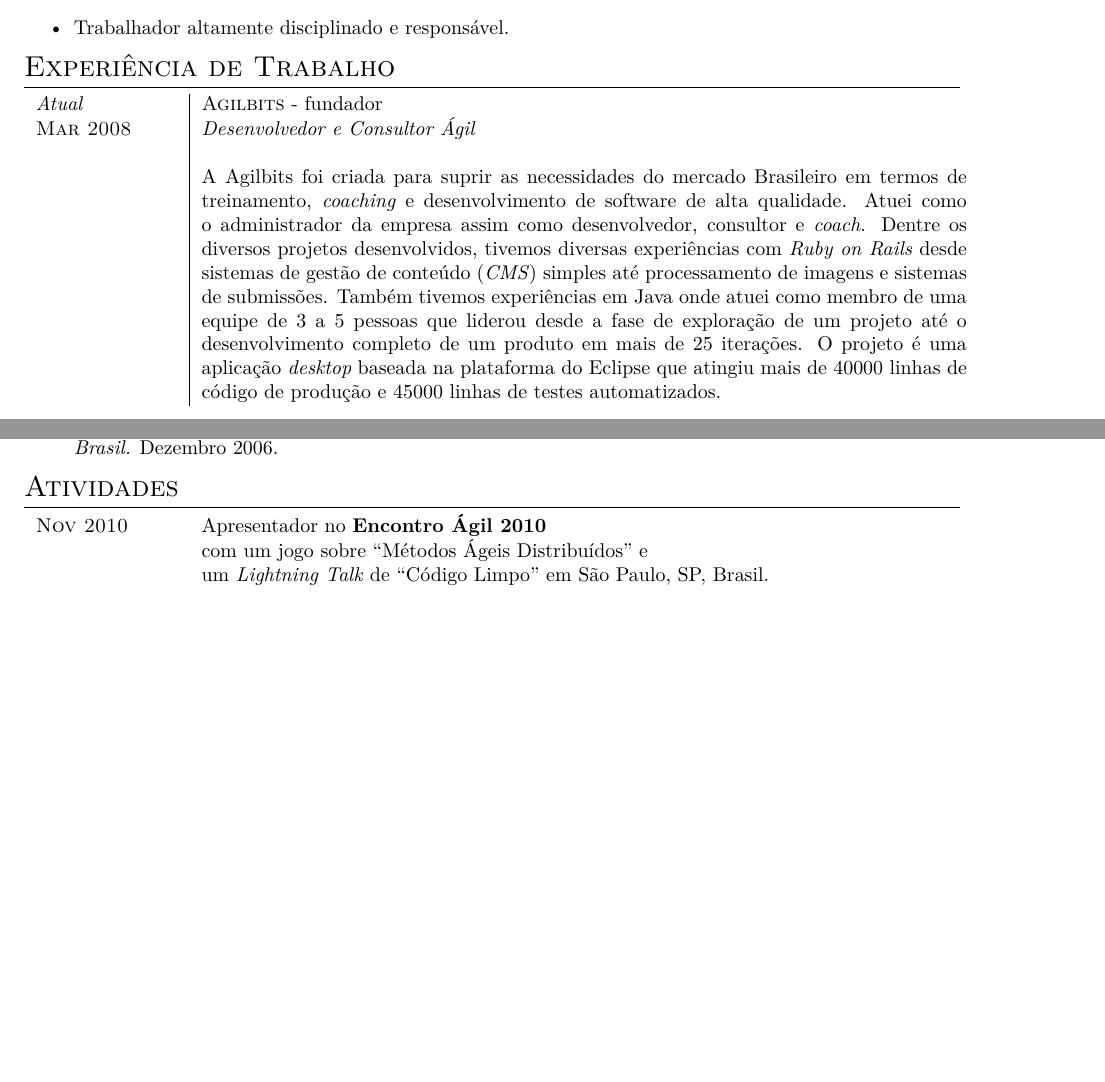
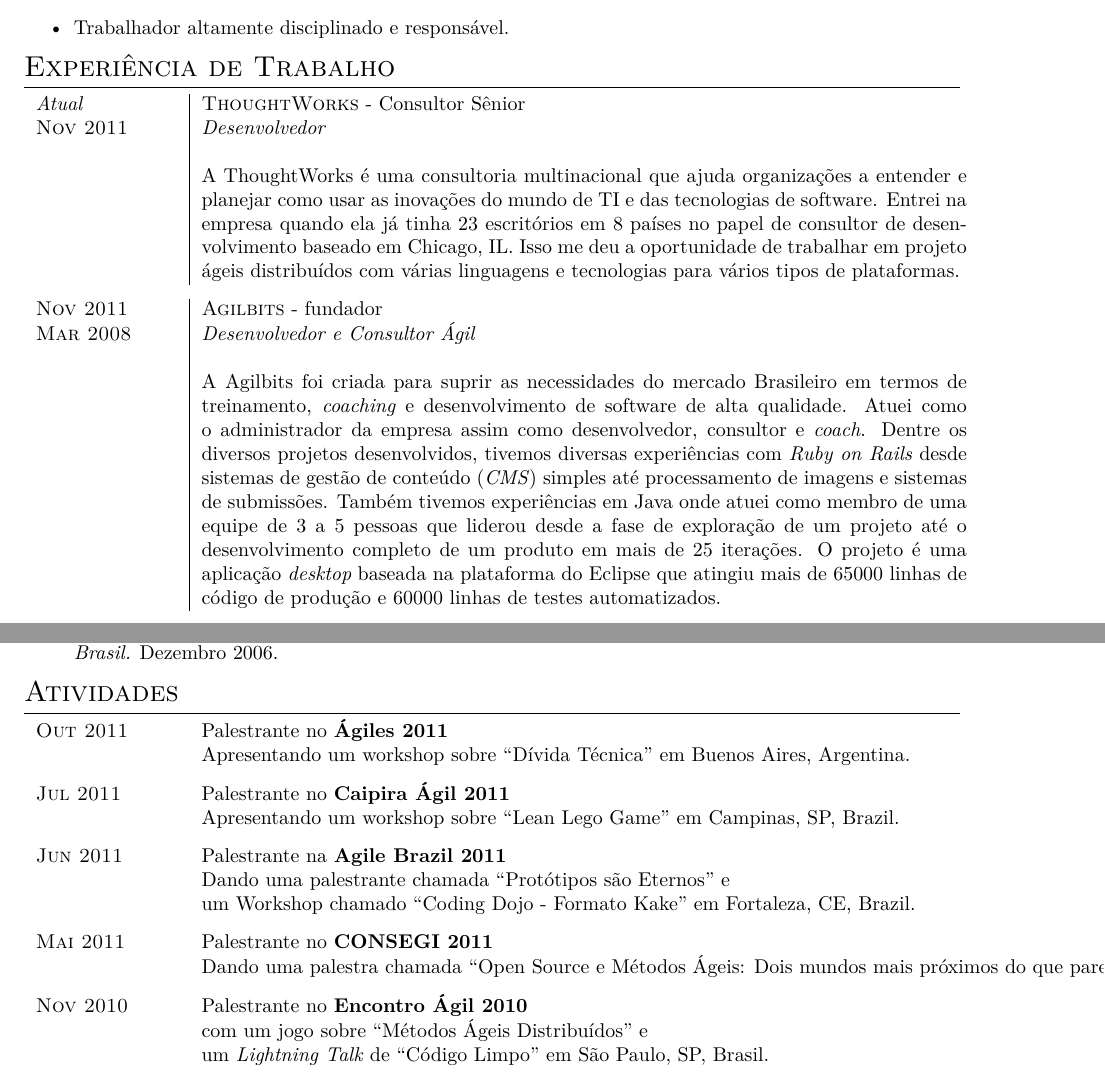
Before and after one commit to hugocorbucci/curriculum_vitae, a LaTeX CV (CV_HugoCorbucci_pt_BR.tex): two parts of pages 2 and 5 of 7, joined at a grey line, cut so that both start at the same text, the shorter picture padded with empty space. Compiled offline with XeLaTeX; a missing font is replaced by an installed copy or a similar font.

Commit message:
Updating until Nov 8th. Hugo

```diff
--- a/CV_HugoCorbucci_pt_BR.tex
+++ b/CV_HugoCorbucci_pt_BR.tex
@@ -139,7 +139,14 @@
 \section{Experiência de Trabalho}
 
 \begin{tabular}{p{2.5cm}|p{13.5cm}}
-  \emph{Atual} & \textsc{Agilbits} - fundador\\
+  \emph{Atual} & \textsc{ThoughtWorks} - Consultor Sênior\\
+  \textsc{Nov 2011}& \emph{Desenvolvedor}\\
+  &\\
+  &A ThoughtWorks é uma consultoria multinacional que ajuda organizações a entender e planejar como usar as inovações do mundo de TI e das tecnologias de software. Entrei na empresa quando ela já tinha 23 escritórios em 8 países no papel de consultor de desenvolvimento baseado em Chicago, IL. Isso me deu a oportunidade de trabalhar em projeto ágeis distribuídos com várias linguagens e tecnologias para vários tipos de plataformas.
+\end{tabular}
+
+\begin{tabular}{p{2.5cm}|p{13.5cm}}
+  \textsc{Nov 2011} & \textsc{Agilbits} - fundador\\
   \textsc{Mar 2008}& \emph{Desenvolvedor e Consultor Ágil}\\
   &\\
   &A Agilbits foi criada para suprir as necessidades do mercado
@@ -155,8 +162,8 @@
   equipe de 3 a 5 pessoas que liderou desde a fase de exploração de
   um projeto até o desenvolvimento completo de um produto em mais de
   25 iterações. O projeto é uma aplicação \textit{desktop} baseada na
-  plataforma do Eclipse que atingiu mais de 40000 linhas de código de
-  produção e 45000 linhas de testes automatizados.
+  plataforma do Eclipse que atingiu mais de 65000 linhas de código de
+  produção e 60000 linhas de testes automatizados.
 \end{tabular}
 
 \begin{tabular}{p{2.5cm}|p{13.5cm}}
@@ -344,7 +359,28 @@
 \section{Atividades}
 
 \begin{tabular}{p{2.5cm}l}
-  \textsc{Nov 2010} & Apresentador no \textbf{Encontro Ágil 2010}\\
+  \textsc{Out 2011} & Palestrante no \textbf{Ágiles 2011}\\
+  &Apresentando um workshop sobre ``Dívida Técnica'' em Buenos Aires, Argentina.\\
+\end{tabular}
+
+\begin{tabular}{p{2.5cm}l}
+  \textsc{Jul 2011} & Palestrante no \textbf{Caipira Ágil 2011}\\
+  &Apresentando um workshop sobre ``Lean Lego Game'' em Campinas, SP, Brazil.\\
+\end{tabular}
+
+\begin{tabular}{p{2.5cm}l}
+  \textsc{Jun 2011} & Palestrante na \textbf{Agile Brazil 2011}\\
+  &Dando uma palestrante chamada ``Protótipos são Eternos'' e\\
+  &um Workshop chamado ``Coding Dojo - Formato Kake'' em Fortaleza, CE, Brazil.\\
+\end{tabular}
+
+\begin{tabular}{p{2.5cm}l}
+  \textsc{Mai 2011} & Palestrante no \textbf{CONSEGI 2011}\\
+  &Dando uma palestra chamada ``Open Source e Métodos Ágeis: Dois mundos mais próximos do que parece'' em Brasília, DF, Brazil.\\
+\end{tabular}
+
+\begin{tabular}{p{2.5cm}l}
+  \textsc{Nov 2010} & Palestrante no \textbf{Encontro Ágil 2010}\\
   &com um jogo sobre ``Métodos Ágeis Distribuídos'' e\\
   & um \emph{Lightning Talk} de ``Código Limpo'' em São Paulo, SP, Brasil.\\
 \end{tabular}
```
Also changed, not shown: CV_HugoCorbucci_en.tex (+48 -11 lines), CV_HugoCorbucci_en.pdf, CV_HugoCorbucci_pt_BR.pdf, CV_HugoCorbucci_pt_BR.tex (22 more changed lines).
